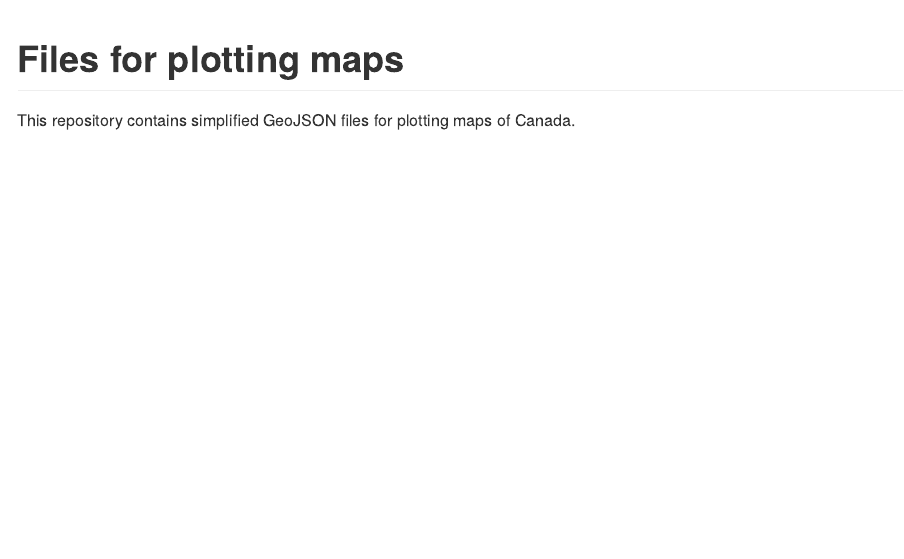
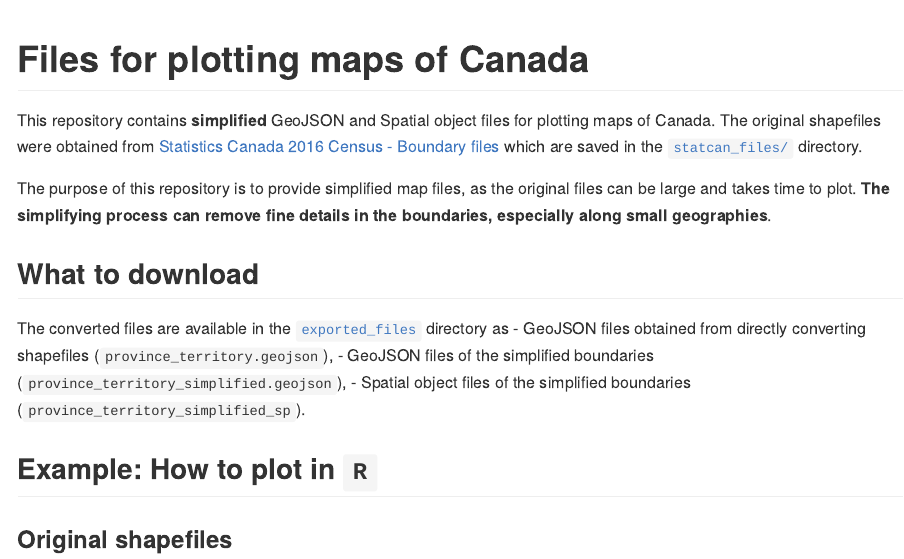
Before and after one commit to sachijay/canada_maps, an R Markdown document (README.rmd): the page in a window 1100 px wide, from its top. The pictures show the output file README.md that the author committed with the source, drawn offline in the style of GitHub.

Commit message:
Updated readme

````diff
--- a/README.rmd
+++ b/README.rmd
@@ -12,6 +12,21 @@ knitr::opts_chunk$set(
 library(knitr)
 ```
 
-# Files for plotting maps
+# Files for plotting maps of Canada
 
-This repository contains simplified GeoJSON files for plotting maps of Canada.
+This repository contains **simplified** GeoJSON and Spatial object files for plotting maps of Canada. The original shapefiles were obtained from [Statistics Canada 2016 Census - Boundary files](https://www12.statcan.gc.ca/census-recensement/2011/geo/bound-limit/bound-limit-2016-eng.cfm) which are saved in the [`statcan_files/`](statcan_files/) directory.
+
+The purpose of this repository is to provide simplified map files, as the original files can be large and takes time to plot. **The simplifying process can remove fine details in the boundaries, especially along small geographies**.
+
+
+## What to download
+
+The converted files are available in the [`exported_files`](exported_files/) directory as
+  - GeoJSON files obtained from directly converting shapefiles (`province_territory.geojson`),
+  - GeoJSON files of the simplified boundaries (`province_territory_simplified.geojson`),
+  - Spatial object files of the simplified boundaries (`province_territory_simplified_sp`).
+
+
+## Example: How to plot in `R`
+
+### Original shapefiles
````
Also changed, not shown: README.md.
